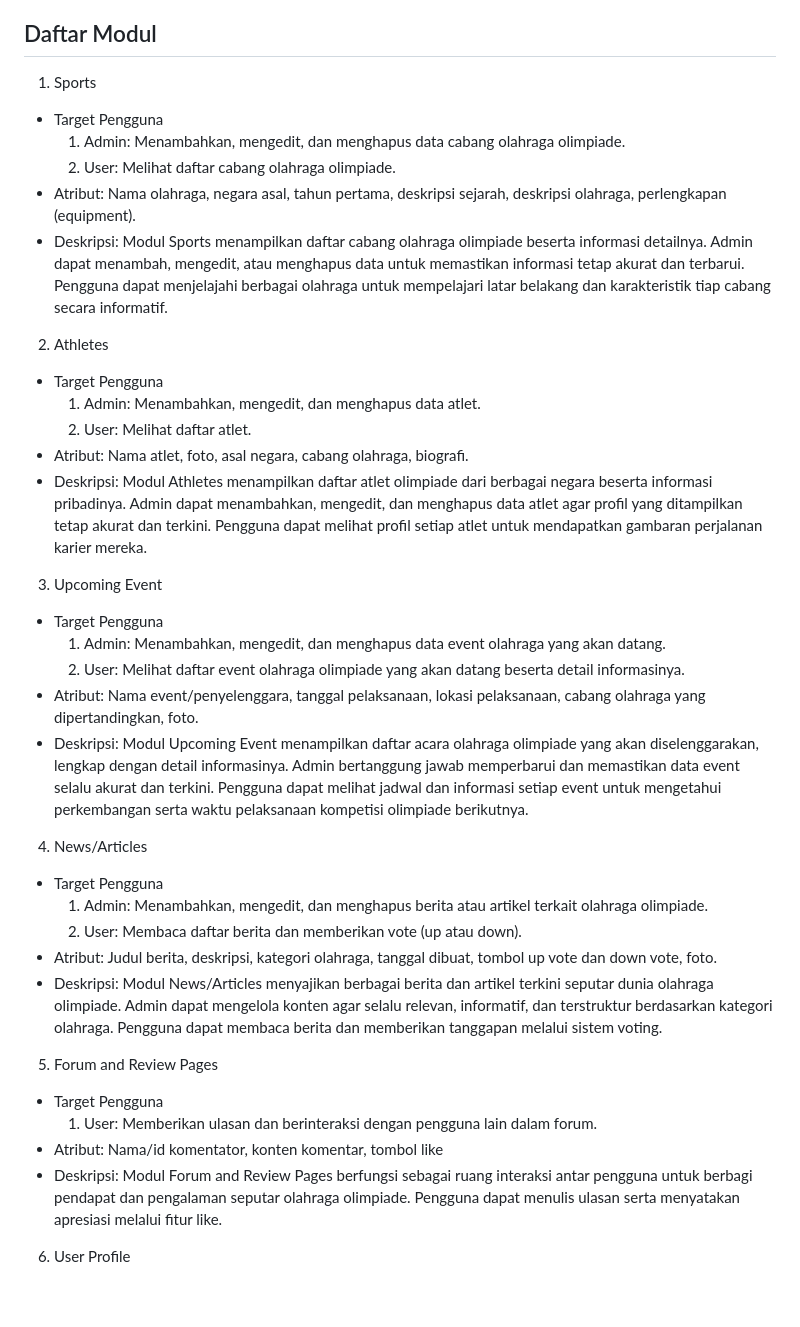
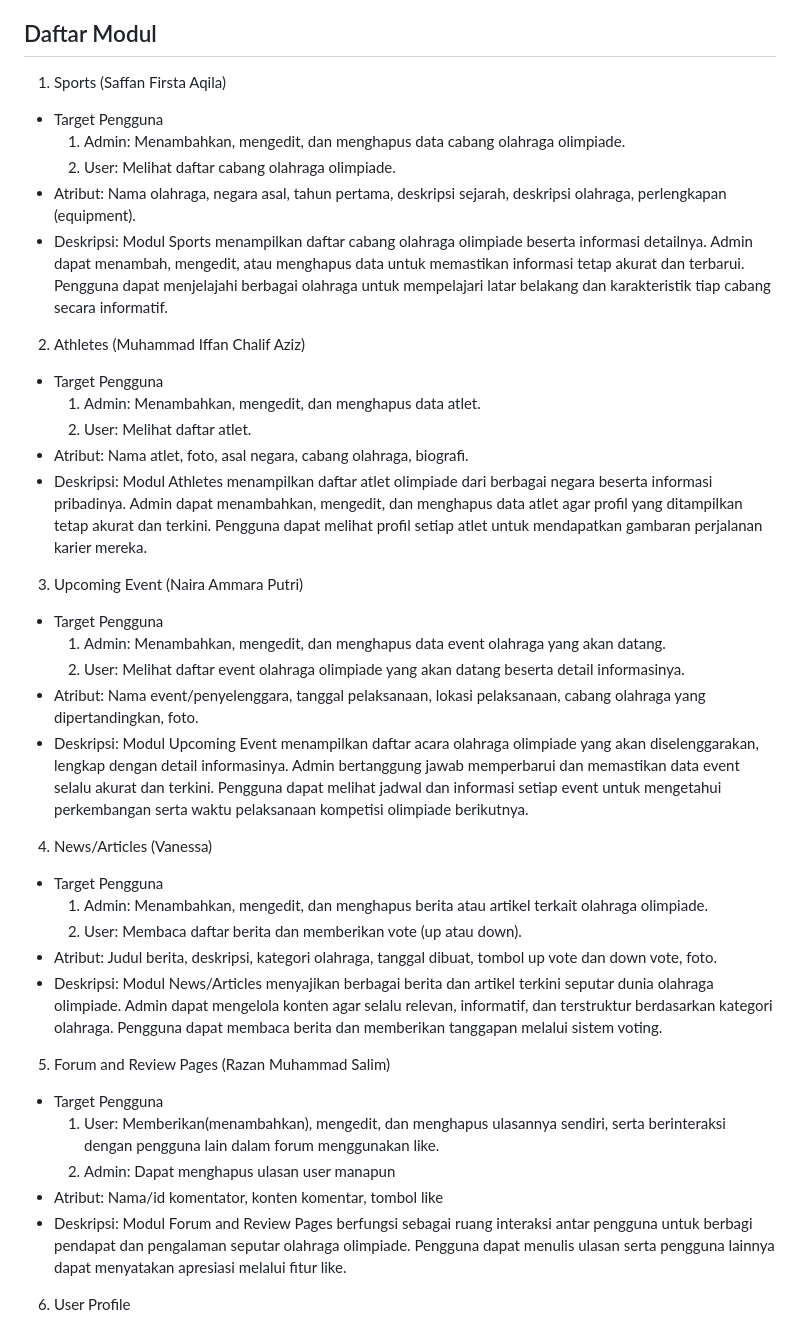
Before and after one commit to pbp-kelompok-b12/WIkilympics, a Markdown page: README.md, the part around the change. Drawn GitHub-style; blank space fills up the shorter version.

```diff
--- a/README.md
+++ b/README.md
@@ -22,39 +22,40 @@ Target Pengguna:
 - Penggemar olahraga yang ingin membaca berita dan berinteraksi di forum komunitas.
 
 ## Daftar Modul
-1. Sports
+1. Sports (Saffan Firsta Aqila)
   - Target Pengguna
     1. Admin: Menambahkan, mengedit, dan menghapus data cabang olahraga olimpiade.
     2. User: Melihat daftar cabang olahraga olimpiade.
   - Atribut: Nama olahraga, negara asal, tahun pertama, deskripsi sejarah, deskripsi olahraga, perlengkapan (equipment).
   - Deskripsi: Modul Sports menampilkan daftar cabang olahraga olimpiade beserta informasi detailnya. Admin dapat menambah, mengedit, atau menghapus data untuk memastikan informasi tetap akurat dan terbarui. Pengguna dapat menjelajahi berbagai olahraga untuk mempelajari latar belakang dan karakteristik tiap cabang secara informatif.
 
-2. Athletes
+2. Athletes (Muhammad Iffan Chalif Aziz)
   - Target Pengguna
     1. Admin: Menambahkan, mengedit, dan menghapus data atlet.
     2. User: Melihat daftar atlet.
   - Atribut: Nama atlet, foto, asal negara, cabang olahraga, biografi.
   - Deskripsi: Modul Athletes menampilkan daftar atlet olimpiade dari berbagai negara beserta informasi pribadinya. Admin dapat menambahkan, mengedit, dan menghapus data atlet agar profil yang ditampilkan tetap akurat dan terkini. Pengguna dapat melihat profil setiap atlet untuk mendapatkan gambaran perjalanan karier mereka.
 
-3. Upcoming Event
+3. Upcoming Event (Naira Ammara Putri)
   - Target Pengguna
     1. Admin: Menambahkan, mengedit, dan menghapus data event olahraga yang akan datang.
     2. User: Melihat daftar event olahraga olimpiade yang akan datang beserta detail informasinya.
   - Atribut: Nama event/penyelenggara, tanggal pelaksanaan, lokasi pelaksanaan, cabang olahraga yang dipertandingkan, foto.
   - Deskripsi: Modul Upcoming Event menampilkan daftar acara olahraga olimpiade yang akan diselenggarakan, lengkap dengan detail informasinya. Admin bertanggung jawab memperbarui dan memastikan data event selalu akurat dan terkini. Pengguna dapat melihat jadwal dan informasi setiap event untuk mengetahui perkembangan serta waktu pelaksanaan kompetisi olimpiade berikutnya.
 
-4. News/Articles
+4. News/Articles (Vanessa)
   - Target Pengguna
     1. Admin: Menambahkan, mengedit, dan menghapus berita atau artikel terkait olahraga olimpiade.
     2. User: Membaca daftar berita dan memberikan vote (up atau down).
   - Atribut: Judul berita, deskripsi, kategori olahraga, tanggal dibuat, tombol up vote dan down vote, foto.
   - Deskripsi: Modul News/Articles menyajikan berbagai berita dan artikel terkini seputar dunia olahraga olimpiade. Admin dapat mengelola konten agar selalu relevan, informatif, dan terstruktur berdasarkan kategori olahraga. Pengguna dapat membaca berita dan memberikan tanggapan melalui sistem voting.
 
-5. Forum and Review Pages
+5. Forum and Review Pages (Razan Muhammad Salim)
   - Target Pengguna
-    1. User: Memberikan ulasan dan berinteraksi dengan pengguna lain dalam forum.
+    1. User: Memberikan(menambahkan), mengedit, dan menghapus ulasannya sendiri, serta berinteraksi dengan pengguna lain dalam forum menggunakan like.
+    2. Admin: Dapat menghapus ulasan user manapun
   - Atribut: Nama/id komentator, konten komentar, tombol like
-  - Deskripsi: Modul Forum and Review Pages berfungsi sebagai ruang interaksi antar pengguna untuk berbagi pendapat dan pengalaman seputar olahraga olimpiade. Pengguna dapat menulis ulasan serta menyatakan apresiasi melalui fitur like.
+  - Deskripsi: Modul Forum and Review Pages berfungsi sebagai ruang interaksi antar pengguna untuk berbagi pendapat dan pengalaman seputar olahraga olimpiade. Pengguna dapat menulis ulasan serta pengguna lainnya dapat menyatakan apresiasi melalui fitur like.
 
 6. User Profile
   - Target Pengguna
```
